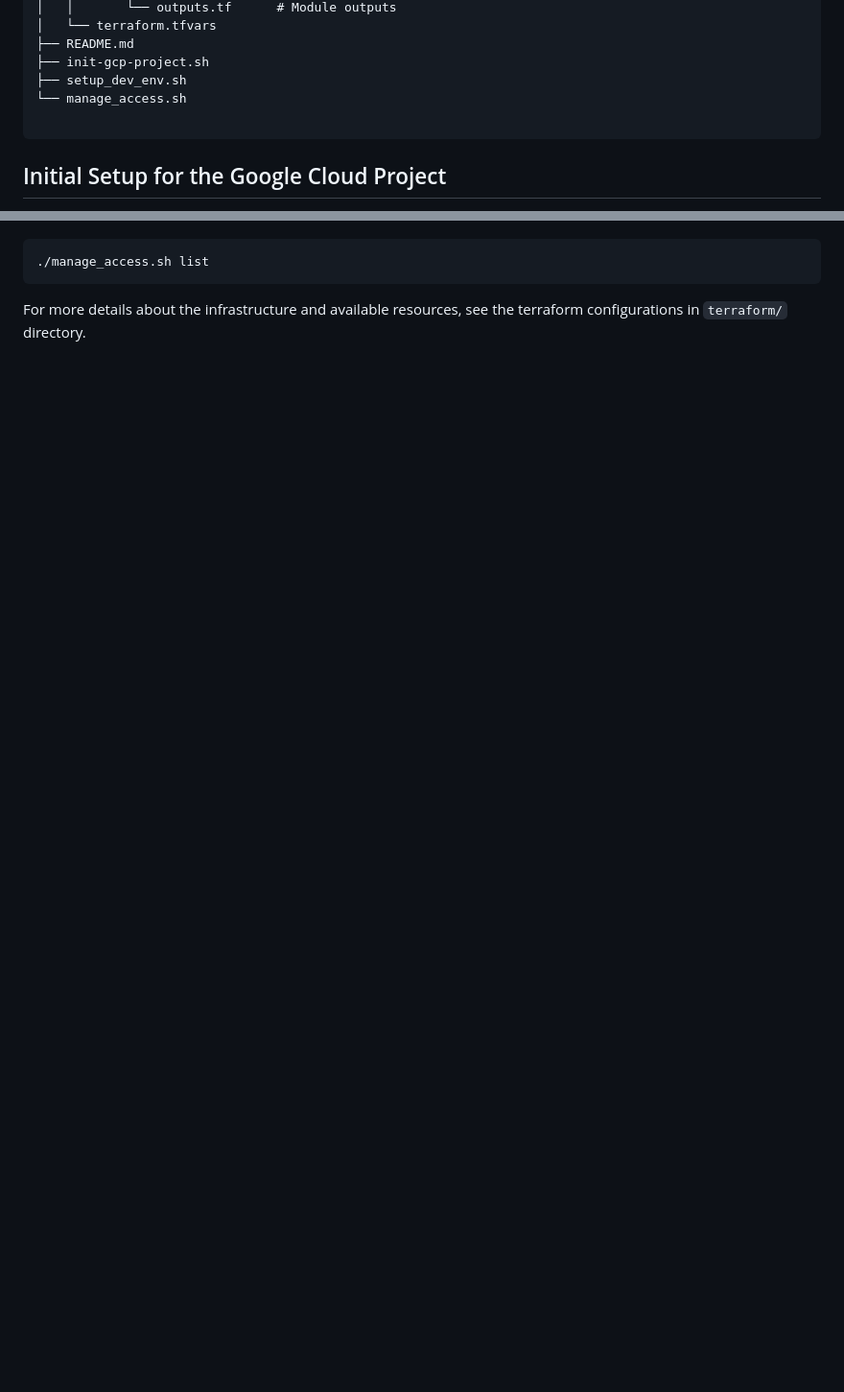
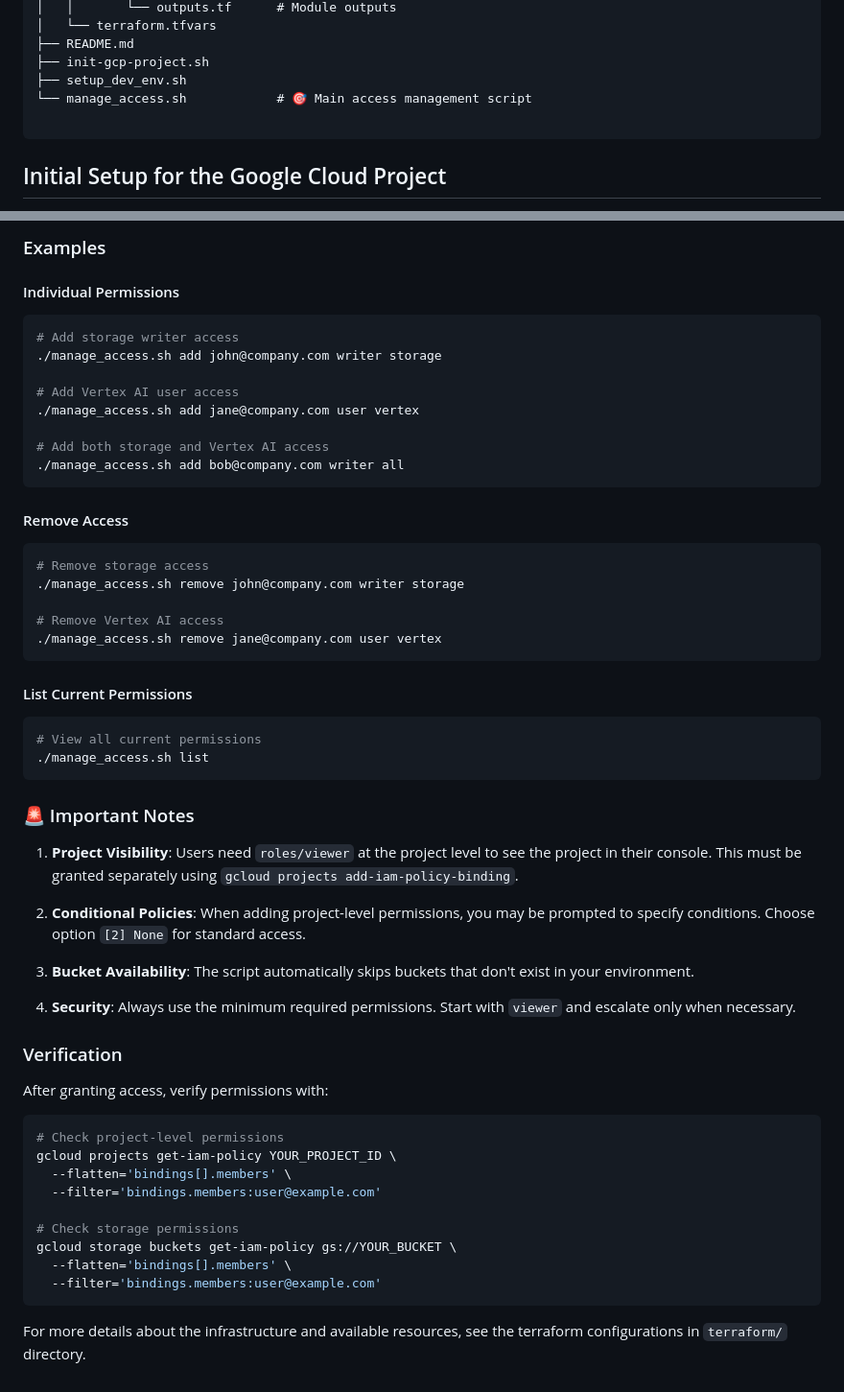
Before and after one commit to opencampus-sh/sign-language-translator, a Markdown page: infrastructure/README.md, 2 parts joined by grey strips. Shown: that part at 96% size. Drawn GitHub-style; blank space fills up the shorter version.

````diff
--- a/infrastructure/README.md
+++ b/infrastructure/README.md
@@ -20,7 +20,7 @@ infrastructure/                 # Infrastructure as code
 ├── README.md
 ├── init-gcp-project.sh
 ├── setup_dev_env.sh
-└── manage_access.sh
+└── manage_access.sh            # 🎯 Main access management script
 
 ```
 
@@ -143,4 +203,59 @@ We provide a script to easily manage user access to GCS buckets. The script is l
+### Examples
+
+#### Individual Permissions
+
+```bash
+# Add storage writer access
+./manage_access.sh add john@company.com writer storage
+
+# Add Vertex AI user access
+./manage_access.sh add jane@company.com user vertex
+
+# Add both storage and Vertex AI access
+./manage_access.sh add bob@company.com writer all
+```
+
+#### Remove Access
+
+```bash
+# Remove storage access
+./manage_access.sh remove john@company.com writer storage
+
+# Remove Vertex AI access
+./manage_access.sh remove jane@company.com user vertex
+```
+
+#### List Current Permissions
+
+```bash
+# View all current permissions
 ./manage_access.sh list
 ```
 
+### 🚨 Important Notes
+
+1. **Project Visibility**: Users need `roles/viewer` at the project level to see the project in their console. This must be granted separately using `gcloud projects add-iam-policy-binding`.
+
+2. **Conditional Policies**: When adding project-level permissions, you may be prompted to specify conditions. Choose option `[2] None` for standard access.
+
+3. **Bucket Availability**: The script automatically skips buckets that don't exist in your environment.
+
+4. **Security**: Always use the minimum required permissions. Start with `viewer` and escalate only when necessary.
+
+### Verification
+
+After granting access, verify permissions with:
+
+```bash
+# Check project-level permissions
+gcloud projects get-iam-policy YOUR_PROJECT_ID \
+  --flatten='bindings[].members' \
+  --filter='bindings.members:user@example.com'
+
+# Check storage permissions
+gcloud storage buckets get-iam-policy gs://YOUR_BUCKET \
+  --flatten='bindings[].members' \
+  --filter='bindings.members:user@example.com'
+```
+
 For more details about the infrastructure and available resources, see the terraform configurations in `terraform/` directory.
````
Also changed, not shown: other parts of infrastructure/README.md (+70 -10 lines).
